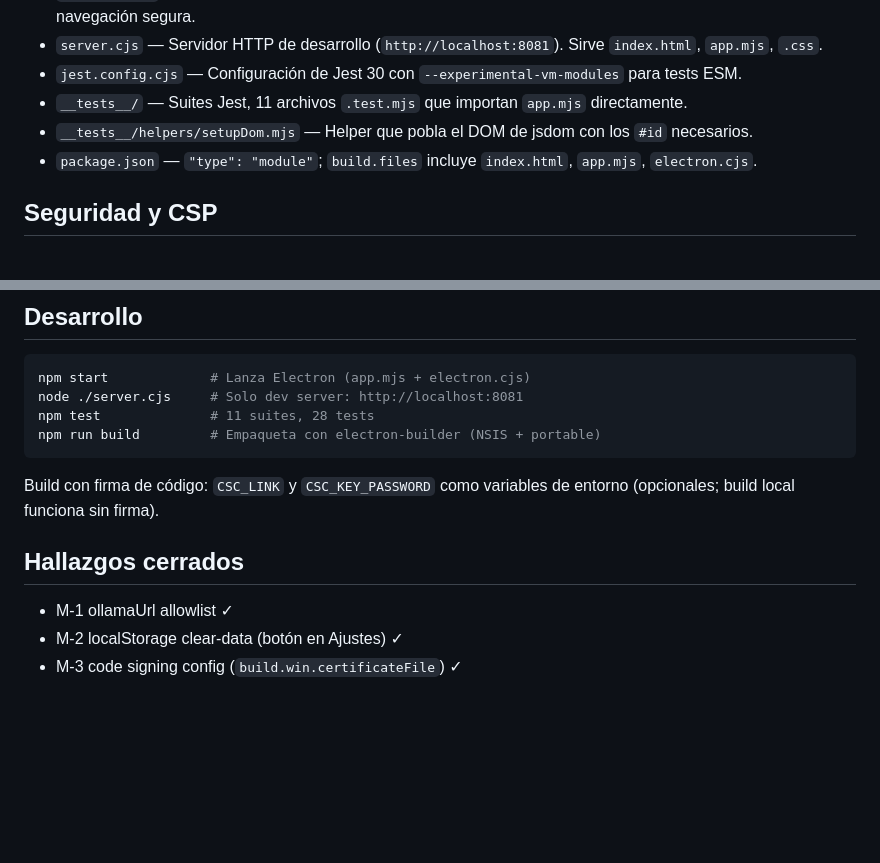
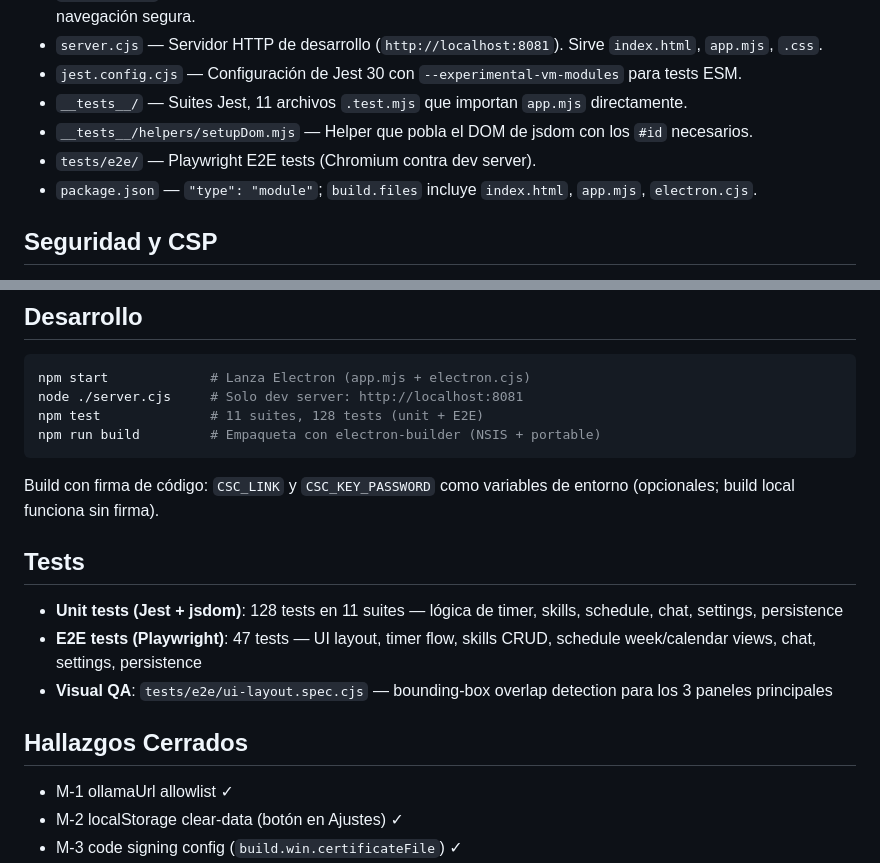
Before and after one commit to FabianGallardo-coder/Master_ia, a Markdown page: README.md, 2 parts joined by grey strips. GitHub-like rendering; blank space fills up the shorter version.

````diff
--- a/README.md
+++ b/README.md
@@ -131,6 +140,7 @@ Esta configuración es ideal para explicaciones técnicas detalladas y precisas.
 - `jest.config.cjs` — Configuración de Jest 30 con `--experimental-vm-modules` para tests ESM.
 - `__tests__/` — Suites Jest, 11 archivos `.test.mjs` que importan `app.mjs` directamente.
 - `__tests__/helpers/setupDom.mjs` — Helper que pobla el DOM de jsdom con los `#id` necesarios.
+- `tests/e2e/` — Playwright E2E tests (Chromium contra dev server).
 - `package.json` — `"type": "module"`; `build.files` incluye `index.html`, `app.mjs`, `electron.cjs`.
 
 ## Seguridad y CSP
@@ -146,13 +156,19 @@ Esta configuración es ideal para explicaciones técnicas detalladas y precisas.
 ```bash
 npm start             # Lanza Electron (app.mjs + electron.cjs)
 node ./server.cjs     # Solo dev server: http://localhost:8081
-npm test              # 11 suites, 28 tests
+npm test              # 11 suites, 128 tests (unit + E2E)
 npm run build         # Empaqueta con electron-builder (NSIS + portable)
 ```
 
 Build con firma de código: `CSC_LINK` y `CSC_KEY_PASSWORD` como variables de entorno (opcionales; build local funciona sin firma).
 
-## Hallazgos cerrados
+## Tests
+
+- **Unit tests (Jest + jsdom)**: 128 tests en 11 suites — lógica de timer, skills, schedule, chat, settings, persistence
+- **E2E tests (Playwright)**: 47 tests — UI layout, timer flow, skills CRUD, schedule week/calendar views, chat, settings, persistence
+- **Visual QA**: `tests/e2e/ui-layout.spec.cjs` — bounding-box overlap detection para los 3 paneles principales
+
+## Hallazgos Cerrados
 
 - M-1 ollamaUrl allowlist ✓
 - M-2 localStorage clear-data (botón en Ajustes) ✓
````
Also changed, not shown: other parts of README.md (+16 -7 lines).
